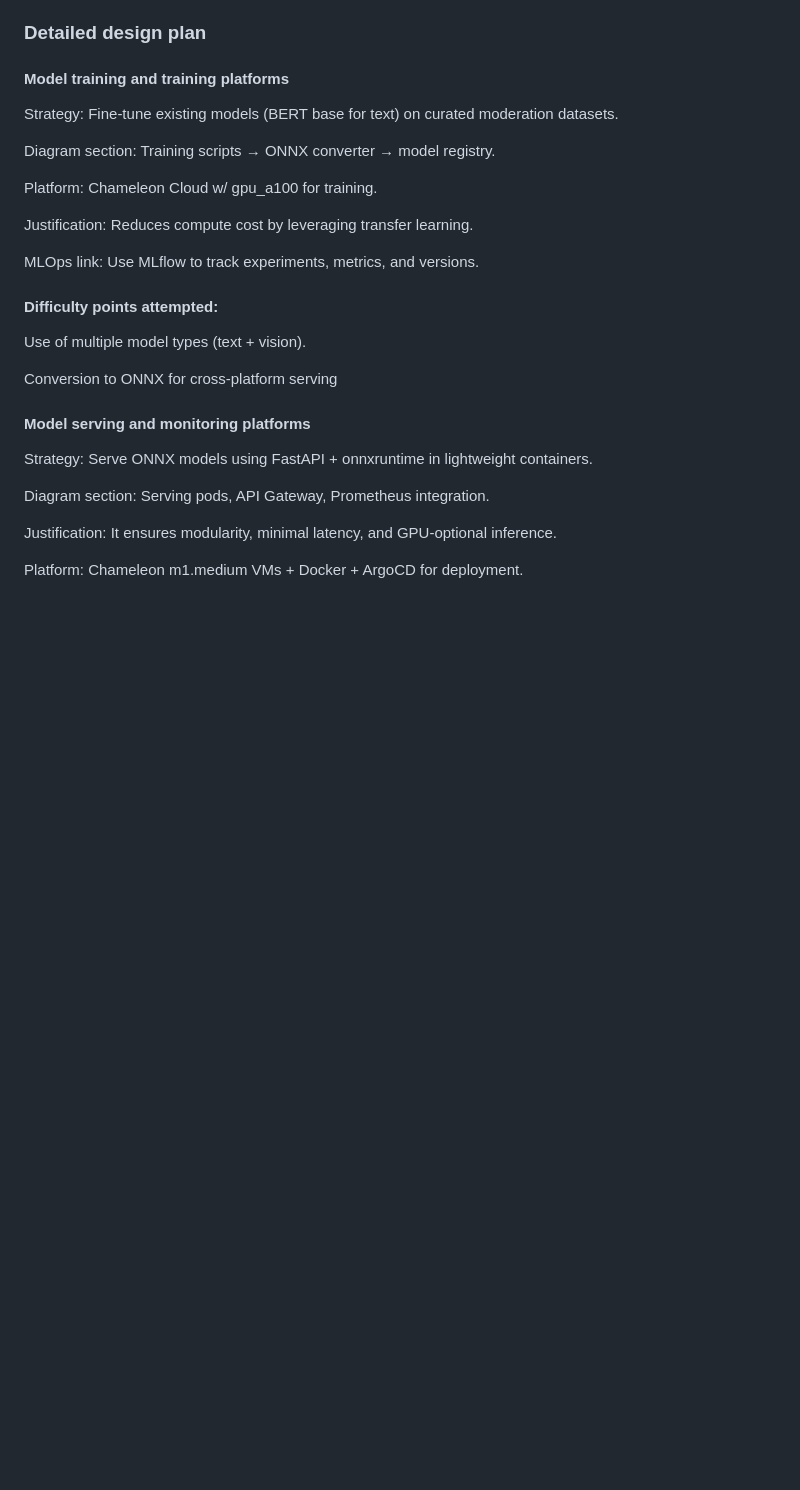
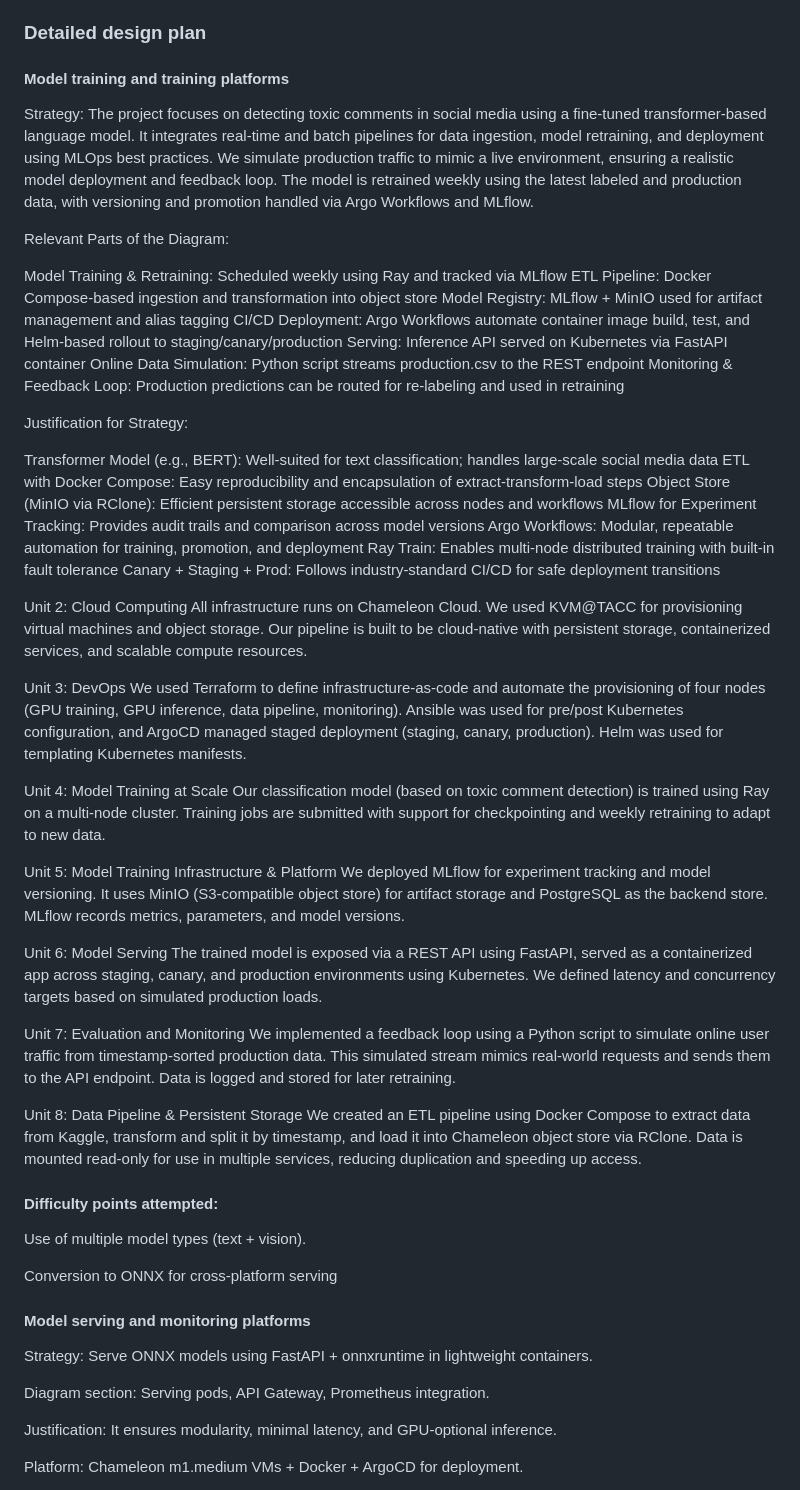
Before and after one commit to revforyou/Content_Moderation_System, a Markdown page: README.md, the part around the change. Drawn GitHub-style; blank space fills up the shorter version.

```diff
--- a/README.md
+++ b/README.md
@@ -80,15 +80,49 @@ The comments in this dataset come from an archive of the Civil Comments platform
 
 #### Model training and training platforms
 
-Strategy: Fine-tune existing models (BERT base for text) on curated moderation datasets.
+Strategy:
+The project focuses on detecting toxic comments in social media using a fine-tuned transformer-based language model. It integrates real-time and batch pipelines for data ingestion, model retraining, and deployment using MLOps best practices. We simulate production traffic to mimic a live environment, ensuring a realistic model deployment and feedback loop. The model is retrained weekly using the latest labeled and production data, with versioning and promotion handled via Argo Workflows and MLflow.
 
-Diagram section: Training scripts → ONNX converter → model registry.
+Relevant Parts of the Diagram:
 
-Platform: Chameleon Cloud w/ gpu_a100 for training.
+Model Training & Retraining: Scheduled weekly using Ray and tracked via MLflow
+ETL Pipeline: Docker Compose-based ingestion and transformation into object store
+Model Registry: MLflow + MinIO used for artifact management and alias tagging
+CI/CD Deployment: Argo Workflows automate container image build, test, and Helm-based rollout to staging/canary/production
+Serving: Inference API served on Kubernetes via FastAPI container
+Online Data Simulation: Python script streams production.csv to the REST endpoint
+Monitoring & Feedback Loop: Production predictions can be routed for re-labeling and used in retraining
 
-Justification: Reduces compute cost by leveraging transfer learning.
+Justification for Strategy:
 
-MLOps link: Use MLflow to track experiments, metrics, and versions.
+Transformer Model (e.g., BERT): Well-suited for text classification; handles large-scale social media data
+ETL with Docker Compose: Easy reproducibility and encapsulation of extract-transform-load steps
+Object Store (MinIO via RClone): Efficient persistent storage accessible across nodes and workflows
+MLflow for Experiment Tracking: Provides audit trails and comparison across model versions
+Argo Workflows: Modular, repeatable automation for training, promotion, and deployment
+Ray Train: Enables multi-node distributed training with built-in fault tolerance
+Canary + Staging + Prod: Follows industry-standard CI/CD for safe deployment transitions
+
+Unit 2: Cloud Computing
+All infrastructure runs on Chameleon Cloud. We used KVM@TACC for provisioning virtual machines and object storage. Our pipeline is built to be cloud-native with persistent storage, containerized services, and scalable compute resources.
+
+Unit 3: DevOps
+We used Terraform to define infrastructure-as-code and automate the provisioning of four nodes (GPU training, GPU inference, data pipeline, monitoring). Ansible was used for pre/post Kubernetes configuration, and ArgoCD managed staged deployment (staging, canary, production). Helm was used for templating Kubernetes manifests.
+
+Unit 4: Model Training at Scale
+Our classification model (based on toxic comment detection) is trained using Ray on a multi-node cluster. Training jobs are submitted with support for checkpointing and weekly retraining to adapt to new data.
+
+Unit 5: Model Training Infrastructure & Platform
+We deployed MLflow for experiment tracking and model versioning. It uses MinIO (S3-compatible object store) for artifact storage and PostgreSQL as the backend store. MLflow records metrics, parameters, and model versions.
+
+Unit 6: Model Serving
+The trained model is exposed via a REST API using FastAPI, served as a containerized app across staging, canary, and production environments using Kubernetes. We defined latency and concurrency targets based on simulated production loads.
+
+Unit 7: Evaluation and Monitoring
+We implemented a feedback loop using a Python script to simulate online user traffic from timestamp-sorted production data. This simulated stream mimics real-world requests and sends them to the API endpoint. Data is logged and stored for later retraining.
+
+Unit 8: Data Pipeline & Persistent Storage
+We created an ETL pipeline using Docker Compose to extract data from Kaggle, transform and split it by timestamp, and load it into Chameleon object store via RClone. Data is mounted read-only for use in multiple services, reducing duplication and speeding up access.
 
 #### Difficulty points attempted:
 
```
